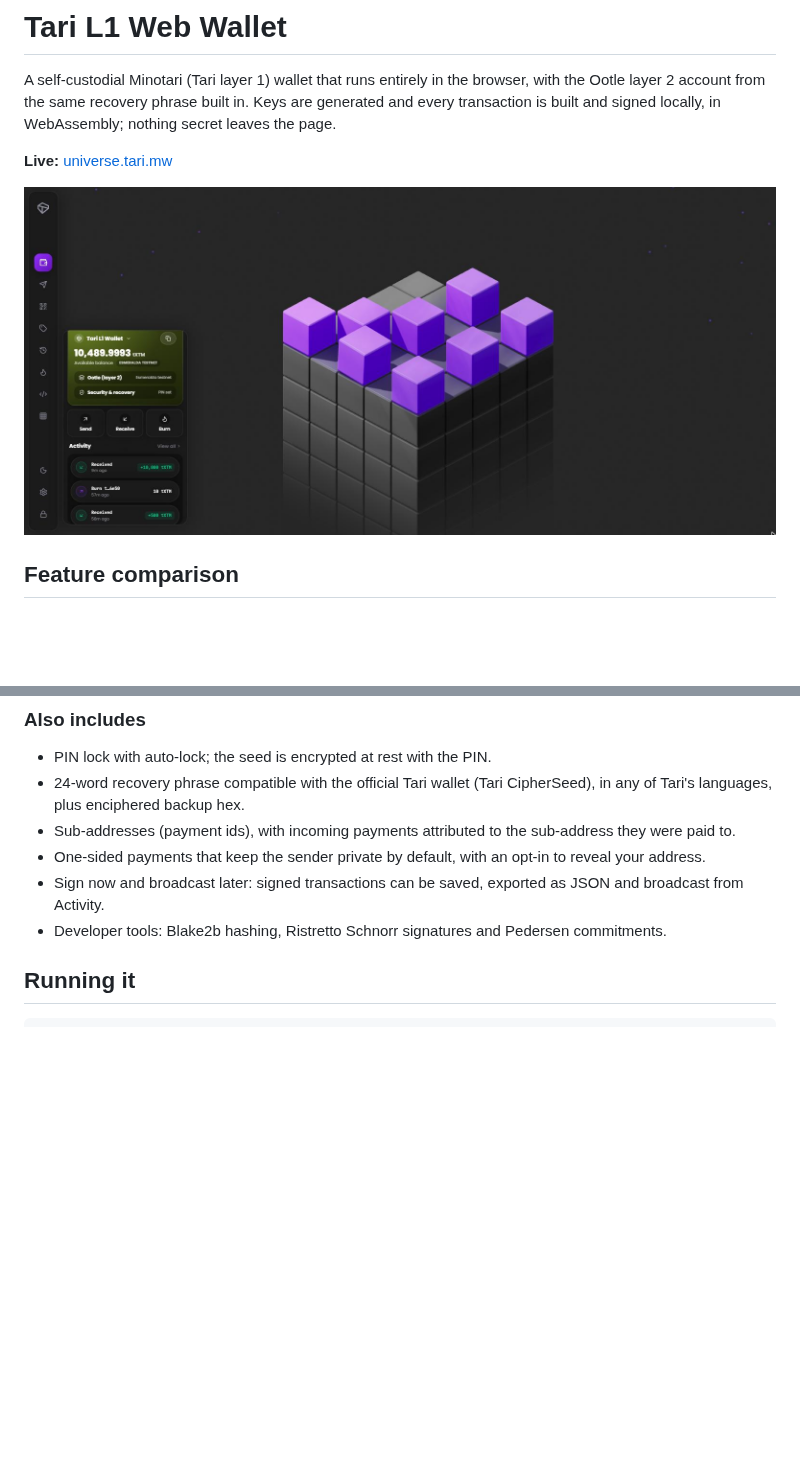
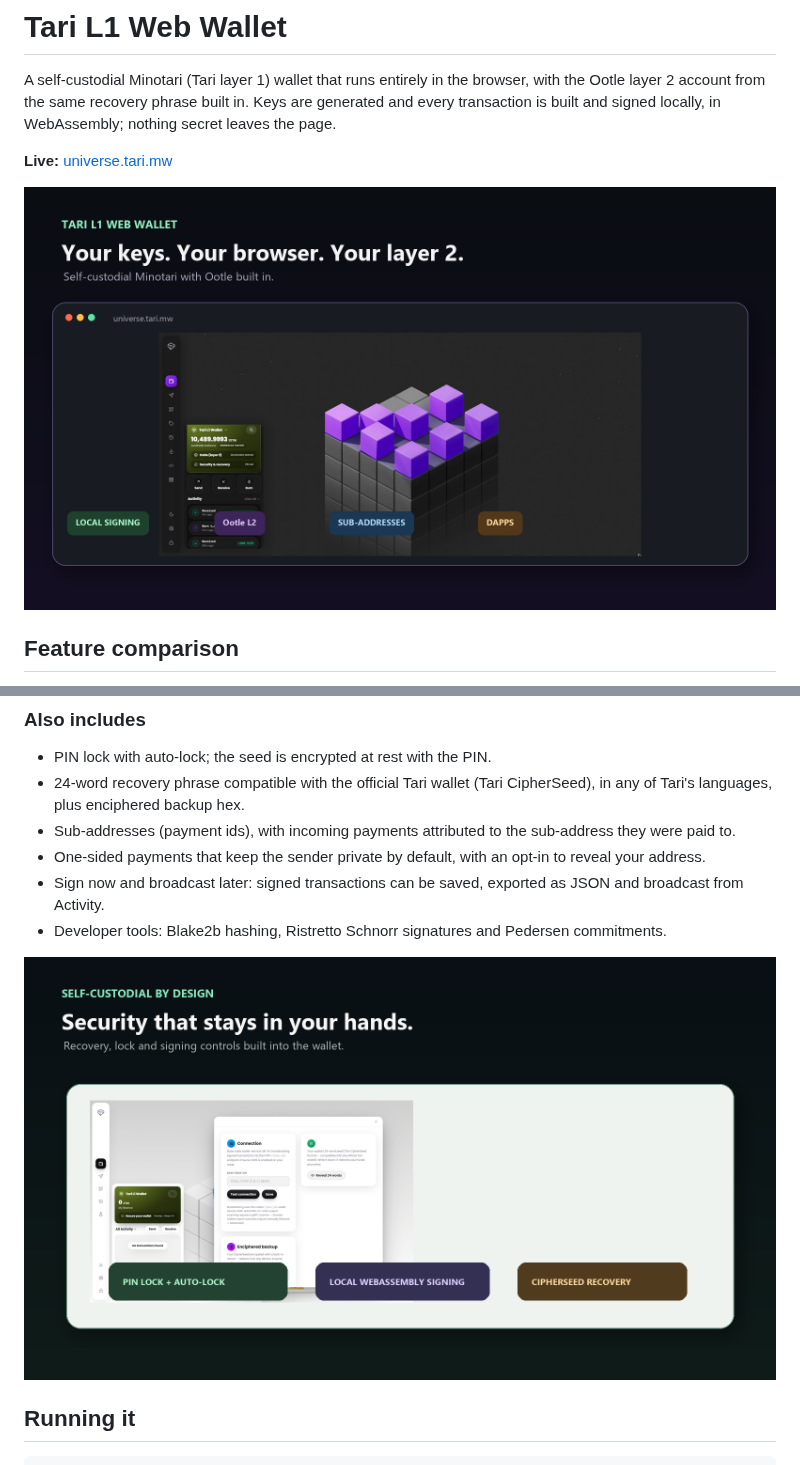
Before and after one commit to chironbuilds/tari-l1-wallet-ui, a Markdown page: README.md, 2 parts joined by grey strips. Drawn GitHub-style; pictures changed too: docs/screenshots/hero-wallet.png (added), docs/screenshots/security-recovery.png (added); blank space fills up the shorter version.

Commit message:
Polish README product visuals

```diff
--- a/README.md
+++ b/README.md
@@ -6,7 +6,7 @@ transaction is built and signed locally, in WebAssembly; nothing secret leaves t
 
 **Live:** [universe.tari.mw](https://universe.tari.mw)
 
-![Wallet dashboard](docs/screenshots/dashboard.jpg)
+![Tari L1 Web Wallet — self-custodial wallet with Ootle built in](docs/screenshots/hero-wallet.png)
 
 ## Feature comparison
 
@@ -77,6 +77,8 @@ shield and unshield, rediscovering private funds, the testnet faucet, and a cata
 - Sign now and broadcast later: signed transactions can be saved, exported as JSON and broadcast
   from Activity.
 - Developer tools: Blake2b hashing, Ristretto Schnorr signatures and Pedersen commitments.
+
+![Security, recovery and local signing controls](docs/screenshots/security-recovery.png)
 
 ## Running it
 
```
Also changed, not shown: other parts of README.md (+1 -1 lines), docs/screenshots/ootle-flow.png (added), 1 other file.
